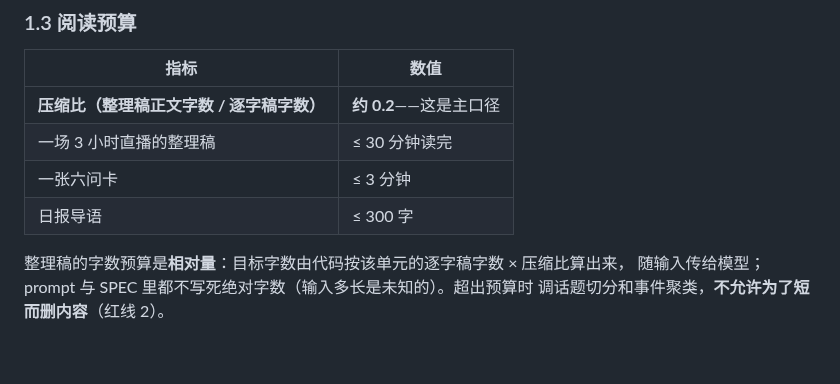
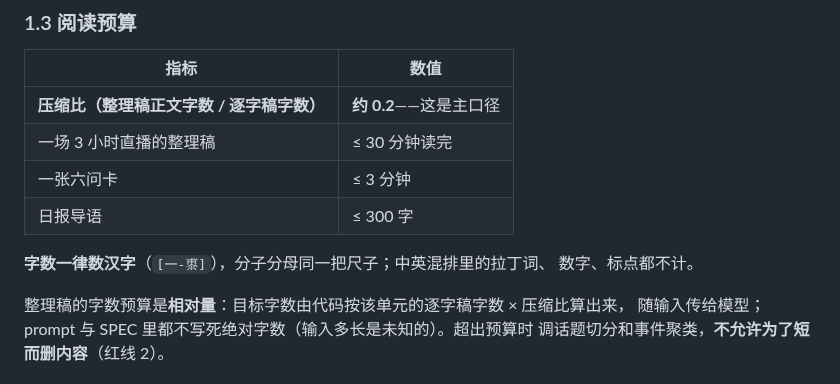
Before and after one commit to kildren-coder/story-machine, a Markdown page: SPEC.md, the part around the change. GitHub-like rendering; blank space fills up the shorter version.

```diff
--- a/SPEC.md
+++ b/SPEC.md
@@ -30,6 +30,9 @@
 | 一场 3 小时直播的整理稿 | ≤ 30 分钟读完 |
 | 一张六问卡 | ≤ 3 分钟 |
 | 日报导语 | ≤ 300 字 |
+
+**字数一律数汉字**（`[一-鿿]`），分子分母同一把尺子；中英混排里的拉丁词、
+数字、标点都不计。
 
 整理稿的字数预算是**相对量**：目标字数由代码按该单元的逐字稿字数 × 压缩比算出来，
 随输入传给模型；prompt 与 SPEC 里都不写死绝对字数（输入多长是未知的）。超出预算时
```
Also changed, not shown: docs/qa/issue-52.md (+2 -2 lines).
